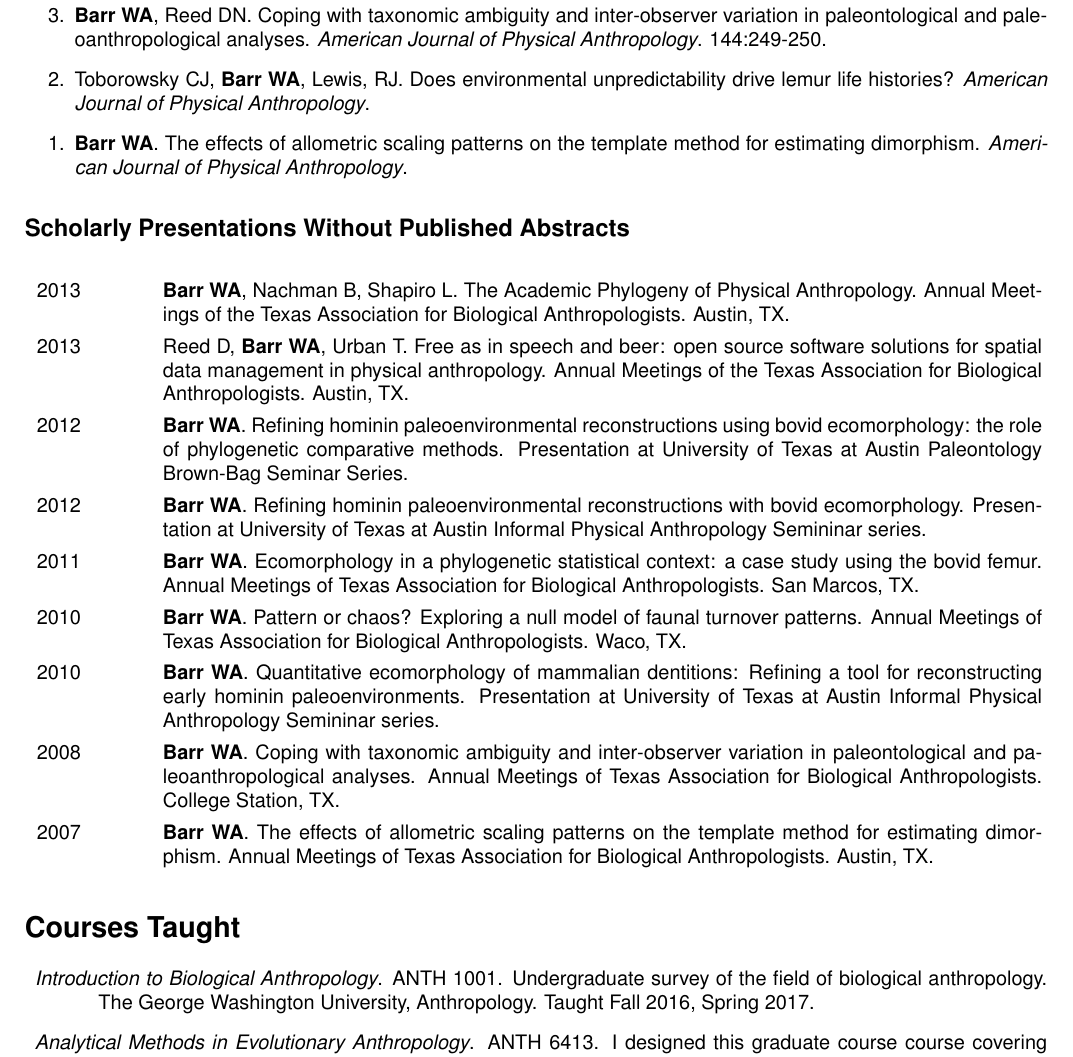
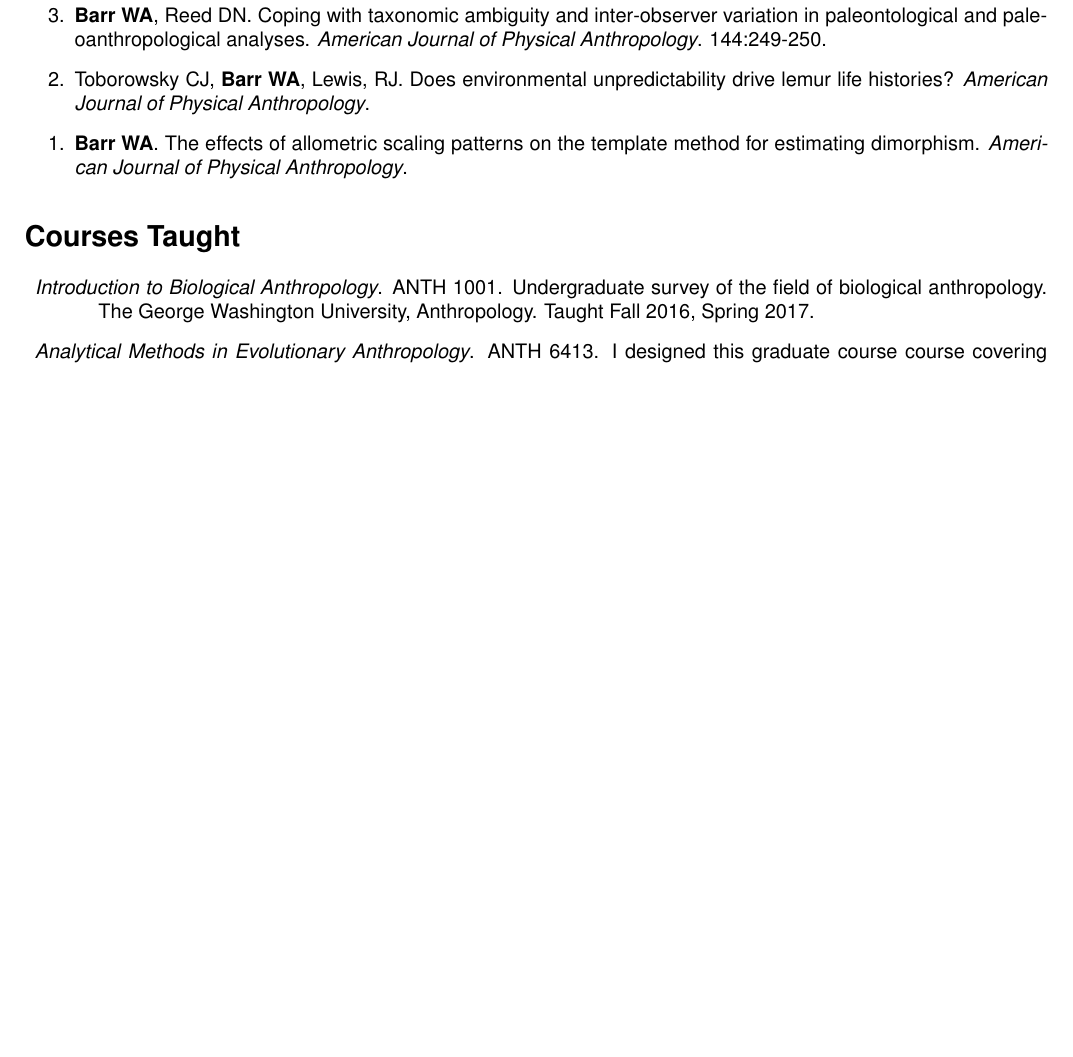
Before and after one commit to wabarr/PAPER, a LaTeX CV (assets/CV/WAB_CV.tex): part of page 7 of 10, cut so that both start at the same text, the shorter picture padded with empty space. Compiled offline with pdfLaTeX.

Commit message:
update CV

```diff
--- a/assets/CV/WAB_CV.tex
+++ b/assets/CV/WAB_CV.tex
@@ -228,28 +228,29 @@ Thompson JC, McPherron SP, Bobe R, {\bfseries Barr WA}, Reed D, Wynn J, Marean C
 
 \end{etaremune}
 
-\subsection*{Scholarly Presentations Without Published Abstracts}
 
 
-\begin{longtable}{p{.1\textwidth}p{0.86\textwidth}}
-2013 & {\bfseries Barr WA}, Nachman B, Shapiro L. The Academic Phylogeny of Physical Anthropology. Annual Meetings of the Texas Association for Biological Anthropologists. Austin, TX.\\[4pt]
-
-2013 & Reed D, {\bfseries Barr WA}, Urban T. Free as in speech and beer: open source software solutions for spatial data management in physical anthropology. Annual Meetings of the Texas Association for Biological Anthropologists. Austin, TX.\\[4pt]
-
-2012 & {\bfseries Barr WA}. Refining hominin paleoenvironmental reconstructions using bovid ecomorphology: the role of phylogenetic comparative methods. Presentation at University of Texas at Austin Paleontology Brown-Bag Seminar Series.\\[4pt]
-
-2012 & {\bfseries Barr WA}. Refining hominin paleoenvironmental reconstructions with bovid ecomorphology. Presentation at University of Texas at Austin Informal Physical Anthropology Semininar series.\\[4pt]
-
-2011 & {\bfseries Barr WA}. Ecomorphology in a phylogenetic statistical context: a case study using the bovid femur. Annual Meetings of Texas Association for Biological Anthropologists. San Marcos, TX.\\[4pt]
-
-2010 & {\bfseries Barr WA}. Pattern or chaos? Exploring a null model of faunal turnover patterns. Annual Meetings of Texas Association for Biological Anthropologists. Waco, TX.\\[4pt]
-
-2010 & {\bfseries Barr WA}. Quantitative ecomorphology of mammalian dentitions: Refining a tool for reconstructing early hominin paleoenvironments. Presentation at University of Texas at Austin Informal Physical Anthropology Semininar series.\\[4pt]
-
-2008 & {\bfseries Barr WA}. Coping with taxonomic ambiguity and inter-observer variation in paleontological and paleoanthropological analyses. Annual Meetings of Texas Association for Biological Anthropologists. College Station, TX.\\[4pt]
-
-2007 & {\bfseries Barr WA}. The effects of allometric scaling patterns on the template method for estimating dimorphism. Annual Meetings of Texas Association for Biological Anthropologists. Austin, TX.\\
-\end{longtable}
+%\subsection*{Scholarly Presentations Without Published Abstracts}
+%
+%\begin{longtable}{p{.1\textwidth}p{0.86\textwidth}}
+%2013 & {\bfseries Barr WA}, Nachman B, Shapiro L. The Academic Phylogeny of Physical Anthropology. Annual Meetings of the Texas Association for Biological Anthropologists. Austin, TX.\\[4pt]
+%
+%2013 & Reed D, {\bfseries Barr WA}, Urban T. Free as in speech and beer: open source software solutions for spatial data management in physical anthropology. Annual Meetings of the Texas Association for Biological Anthropologists. Austin, TX.\\[4pt]
+%
+%2012 & {\bfseries Barr WA}. Refining hominin paleoenvironmental reconstructions using bovid ecomorphology: the role of phylogenetic comparative methods. Presentation at University of Texas at Austin Paleontology Brown-Bag Seminar Series.\\[4pt]
+%
+%2012 & {\bfseries Barr WA}. Refining hominin paleoenvironmental reconstructions with bovid ecomorphology. Presentation at University of Texas at Austin Informal Physical Anthropology Semininar series.\\[4pt]
+%
+%2011 & {\bfseries Barr WA}. Ecomorphology in a phylogenetic statistical context: a case study using the bovid femur. Annual Meetings of Texas Association for Biological Anthropologists. San Marcos, TX.\\[4pt]
+%
+%2010 & {\bfseries Barr WA}. Pattern or chaos? Exploring a null model of faunal turnover patterns. Annual Meetings of Texas Association for Biological Anthropologists. Waco, TX.\\[4pt]
+%
+%2010 & {\bfseries Barr WA}. Quantitative ecomorphology of mammalian dentitions: Refining a tool for reconstructing early hominin paleoenvironments. Presentation at University of Texas at Austin Informal Physical Anthropology Semininar series.\\[4pt]
+%
+%2008 & {\bfseries Barr WA}. Coping with taxonomic ambiguity and inter-observer variation in paleontological and paleoanthropological analyses. Annual Meetings of Texas Association for Biological Anthropologists. College Station, TX.\\[4pt]
+%
+%2007 & {\bfseries Barr WA}. The effects of allometric scaling patterns on the template method for estimating dimorphism. Annual Meetings of Texas Association for Biological Anthropologists. Austin, TX.\\
+%\end{longtable}
 
 
 
```
Also changed, not shown: assets/CV/WAB_CV.pdf, 2 other files.
